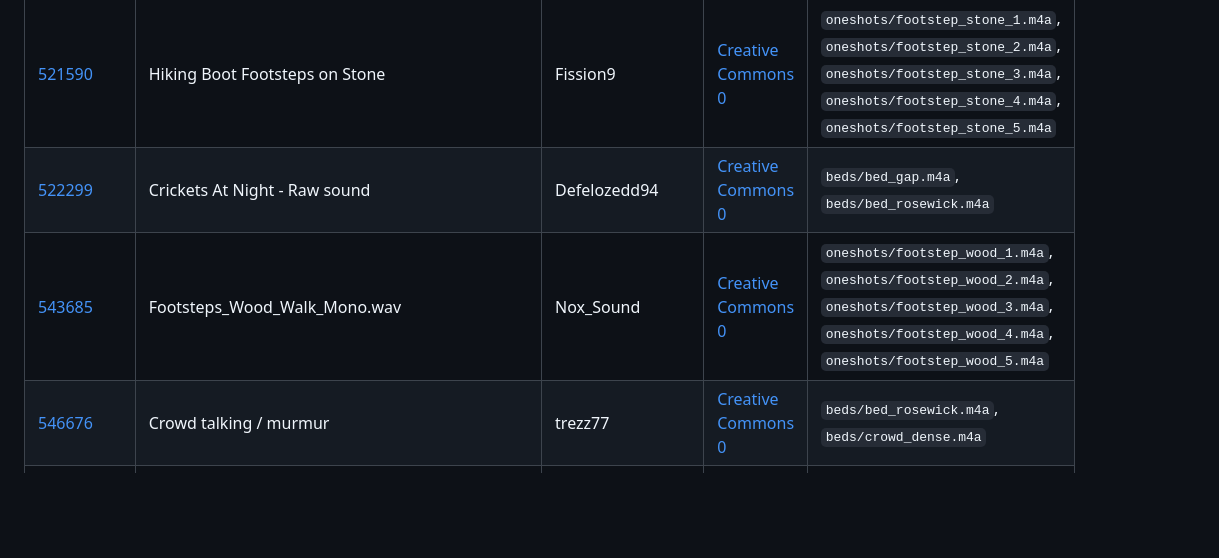
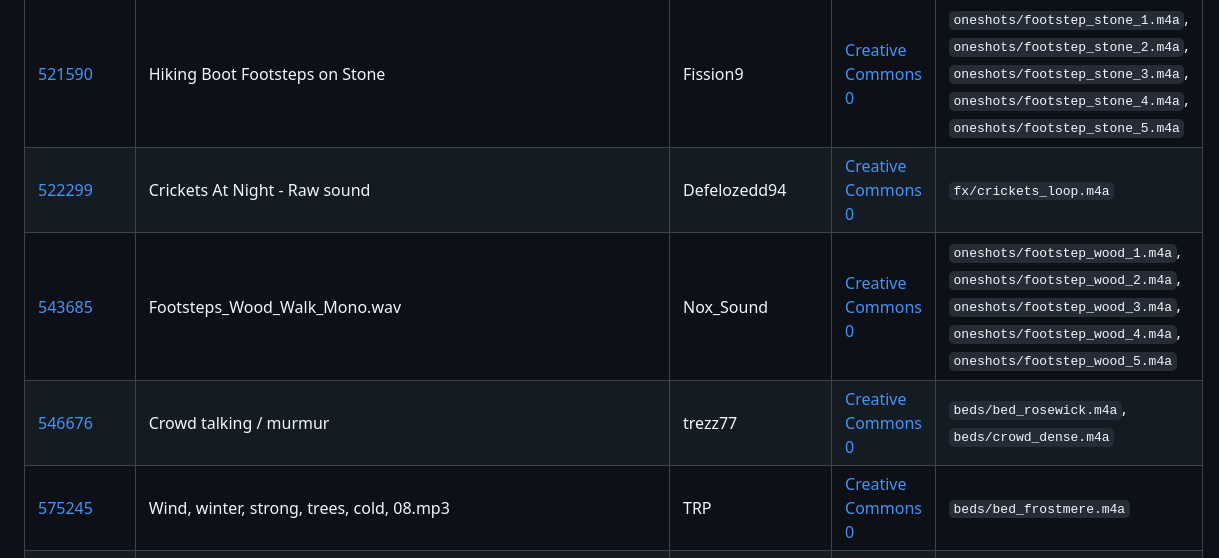
Before and after one commit to sh1ftmaker/lanternfall-3d, a Markdown page: fx/audio/CREDITS.md, the part around one of its changes. GitHub-like rendering; blank space fills up the shorter version.

```diff
--- a/fx/audio/CREDITS.md
+++ b/fx/audio/CREDITS.md
@@ -22,9 +26,10 @@ Edits applied to every recording: trimming to a steady window, conversion to 44.
 | [521035](https://freesound.org/people/smand/sounds/521035/) | Nightingale Song | smand | [Creative Commons 0](http://creativecommons.org/publicdomain/zero/1.0/) | `oneshots/nightingale_1.m4a`, `oneshots/nightingale_2.m4a`, `oneshots/nightingale_3.m4a`, `oneshots/nightingale_4.m4a`, `oneshots/nightingale_5.m4a`, `oneshots/nightingale_6.m4a` |
 | [521587](https://freesound.org/people/Fission9/sounds/521587/) | Hiking Boot Footsteps on Grass | Fission9 | [Creative Commons 0](http://creativecommons.org/publicdomain/zero/1.0/) | `oneshots/footstep_grass_1.m4a`, `oneshots/footstep_grass_2.m4a`, `oneshots/footstep_grass_3.m4a`, `oneshots/footstep_grass_4.m4a`, `oneshots/footstep_grass_5.m4a` |
 | [521590](https://freesound.org/people/Fission9/sounds/521590/) | Hiking Boot Footsteps on Stone | Fission9 | [Creative Commons 0](http://creativecommons.org/publicdomain/zero/1.0/) | `oneshots/footstep_stone_1.m4a`, `oneshots/footstep_stone_2.m4a`, `oneshots/footstep_stone_3.m4a`, `oneshots/footstep_stone_4.m4a`, `oneshots/footstep_stone_5.m4a` |
-| [522299](https://freesound.org/people/Defelozedd94/sounds/522299/) | Crickets At Night - Raw sound | Defelozedd94 | [Creative Commons 0](http://creativecommons.org/publicdomain/zero/1.0/) | `beds/bed_gap.m4a`, `beds/bed_rosewick.m4a` |
+| [522299](https://freesound.org/people/Defelozedd94/sounds/522299/) | Crickets At Night - Raw sound | Defelozedd94 | [Creative Commons 0](http://creativecommons.org/publicdomain/zero/1.0/) | `fx/crickets_loop.m4a` |
 | [543685](https://freesound.org/people/Nox_Sound/sounds/543685/) | Footsteps_Wood_Walk_Mono.wav | Nox_Sound | [Creative Commons 0](http://creativecommons.org/publicdomain/zero/1.0/) | `oneshots/footstep_wood_1.m4a`, `oneshots/footstep_wood_2.m4a`, `oneshots/footstep_wood_3.m4a`, `oneshots/footstep_wood_4.m4a`, `oneshots/footstep_wood_5.m4a` |
 | [546676](https://freesound.org/people/trezz77/sounds/546676/) | Crowd talking / murmur | trezz77 | [Creative Commons 0](http://creativecommons.org/publicdomain/zero/1.0/) | `beds/bed_rosewick.m4a`, `beds/crowd_dense.m4a` |
+| [575245](https://freesound.org/people/TRP/sounds/575245/) | Wind, winter, strong, trees, cold, 08.mp3 | TRP | [Creative Commons 0](http://creativecommons.org/publicdomain/zero/1.0/) | `beds/bed_frostmere.m4a` |
 | [593623](https://freesound.org/people/Rehanjo/sounds/593623/) | Skates on Ice.wav | Rehanjo | [Creative Commons 0](http://creativecommons.org/publicdomain/zero/1.0/) | `oneshots/skate_1.m4a`, `oneshots/skate_2.m4a`, `oneshots/skate_3.m4a`, `oneshots/skate_4.m4a` |
 | [613849](https://freesound.org/people/Nox_Sound/sounds/613849/) | Footsteps_Mountain_Boots_Snow_Walk_Mono.wav | Nox_Sound | [Creative Commons 0](http://creativecommons.org/publicdomain/zero/1.0/) | `oneshots/footstep_snow_1.m4a`, `oneshots/footstep_snow_2.m4a`, `oneshots/footstep_snow_3.m4a`, `oneshots/footstep_snow_4.m4a`, `oneshots/footstep_snow_5.m4a` |
 | [618285](https://freesound.org/people/The_Runner_01/sounds/618285/) | Fountain Water.wav | The_Runner_01 | [Creative Commons 0](http://creativecommons.org/publicdomain/zero/1.0/) | `beds/bed_rosewick.m4a`, `fx/fountain_loop.m4a` |
```
Also changed, not shown: other parts of fx/audio/CREDITS.md (+8 -4 lines), data/audio/README.md (+115 -114 lines).
